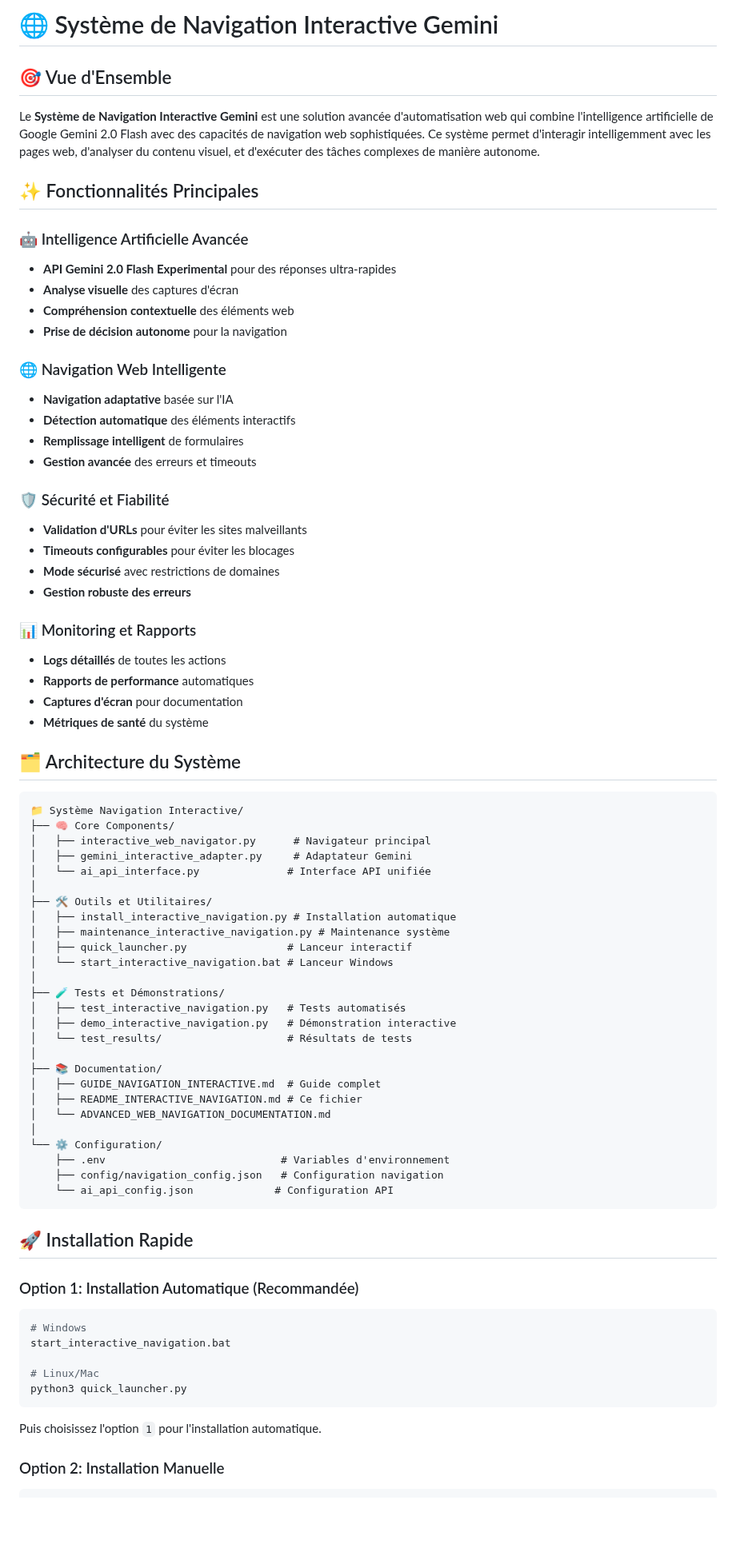
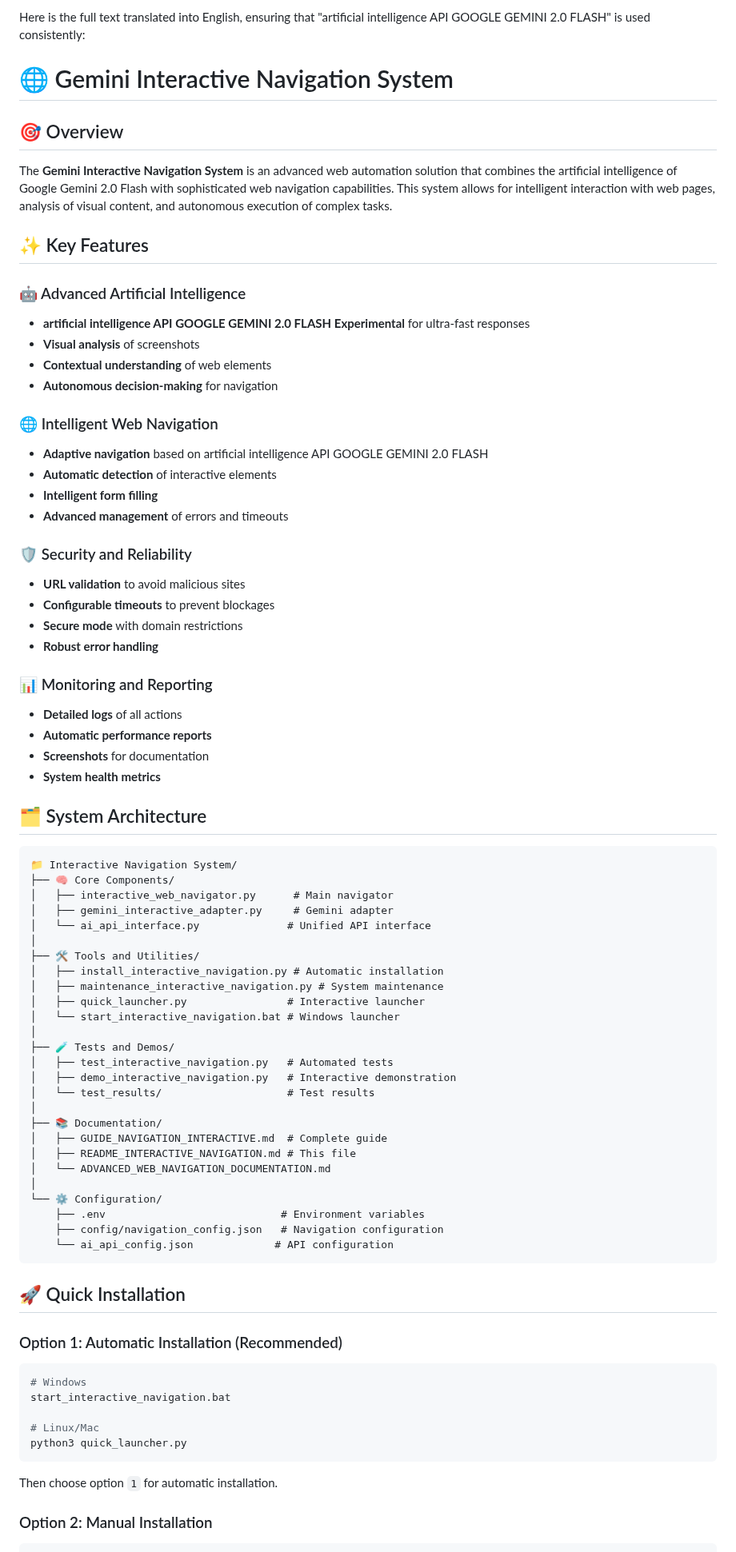
Before and after one commit to future-tech-artifficial-intelligence/AGI-concept-api-google-gemini-2.0-flash-english-version, a Markdown page: README_INTERACTIVE_NAVIGATION.md, the part around one of its changes. Shown at 80% size. Drawn GitHub-style; blank space fills up the shorter version.

````diff
--- a/README_INTERACTIVE_NAVIGATION.md
+++ b/README_INTERACTIVE_NAVIGATION.md
@@ -1,69 +1,71 @@
-# 🌐 Système de Navigation Interactive Gemini
+Here is the full text translated into English, ensuring that "artificial intelligence API GOOGLE GEMINI 2.0 FLASH" is used consistently:
 
-## 🎯 Vue d'Ensemble
+# 🌐 Gemini Interactive Navigation System
 
-Le **Système de Navigation Interactive Gemini** est une solution avancée d'automatisation web qui combine l'intelligence artificielle de Google Gemini 2.0 Flash avec des capacités de navigation web sophistiquées. Ce système permet d'interagir intelligemment avec les pages web, d'analyser du contenu visuel, et d'exécuter des tâches complexes de manière autonome.
+## 🎯 Overview
 
-## ✨ Fonctionnalités Principales
+The **Gemini Interactive Navigation System** is an advanced web automation solution that combines the artificial intelligence of Google Gemini 2.0 Flash with sophisticated web navigation capabilities. This system allows for intelligent interaction with web pages, analysis of visual content, and autonomous execution of complex tasks.
 
-### 🤖 Intelligence Artificielle Avancée
-- **API Gemini 2.0 Flash Experimental** pour des réponses ultra-rapides
-- **Analyse visuelle** des captures d'écran
-- **Compréhension contextuelle** des éléments web
-- **Prise de décision autonome** pour la navigation
+## ✨ Key Features
 
-### 🌐 Navigation Web Intelligente
-- **Navigation adaptative** basée sur l'IA
-- **Détection automatique** des éléments interactifs
-- **Remplissage intelligent** de formulaires
-- **Gestion avancée** des erreurs et timeouts
+### 🤖 Advanced Artificial Intelligence
+- **artificial intelligence API GOOGLE GEMINI 2.0 FLASH Experimental** for ultra-fast responses
+- **Visual analysis** of screenshots
+- **Contextual understanding** of web elements
+- **Autonomous decision-making** for navigation
 
-### 🛡️ Sécurité et Fiabilité
-- **Validation d'URLs** pour éviter les sites malveillants
-- **Timeouts configurables** pour éviter les blocages
-- **Mode sécurisé** avec restrictions de domaines
-- **Gestion robuste des erreurs**
+### 🌐 Intelligent Web Navigation
+- **Adaptive navigation** based on artificial intelligence API GOOGLE GEMINI 2.0 FLASH
+- **Automatic detection** of interactive elements
+- **Intelligent form filling**
+- **Advanced management** of errors and timeouts
 
-### 📊 Monitoring et Rapports
-- **Logs détaillés** de toutes les actions
-- **Rapports de performance** automatiques
-- **Captures d'écran** pour documentation
-- **Métriques de santé** du système
+### 🛡️ Security and Reliability
+- **URL validation** to avoid malicious sites
+- **Configurable timeouts** to prevent blockages
+- **Secure mode** with domain restrictions
+- **Robust error handling**
 
-## 🗂️ Architecture du Système
+### 📊 Monitoring and Reporting
+- **Detailed logs** of all actions
+- **Automatic performance reports**
+- **Screenshots** for documentation
+- **System health metrics**
+
+## 🗂️ System Architecture
 
 ```
-📁 Système Navigation Interactive/
+📁 Interactive Navigation System/
 ├── 🧠 Core Components/
-│   ├── interactive_web_navigator.py      # Navigateur principal
-│   ├── gemini_interactive_adapter.py     # Adaptateur Gemini
-│   └── ai_api_interface.py              # Interface API unifiée
+│   ├── interactive_web_navigator.py      # Main navigator
+│   ├── gemini_interactive_adapter.py     # Gemini adapter
+│   └── ai_api_interface.py              # Unified API interface
 │
-├── 🛠️ Outils et Utilitaires/
-│   ├── install_interactive_navigation.py # Installation automatique
-│   ├── maintenance_interactive_navigation.py # Maintenance système
-│   ├── quick_launcher.py                # Lanceur interactif
-│   └── start_interactive_navigation.bat # Lanceur Windows
+├── 🛠️ Tools and Utilities/
+│   ├── install_interactive_navigation.py # Automatic installation
+│   ├── maintenance_interactive_navigation.py # System maintenance
+│   ├── quick_launcher.py                # Interactive launcher
+│   └── start_interactive_navigation.bat # Windows launcher
 │
-├── 🧪 Tests et Démonstrations/
-│   ├── test_interactive_navigation.py   # Tests automatisés
-│   ├── demo_interactive_navigation.py   # Démonstration interactive
-│   └── test_results/                    # Résultats de tests
+├── 🧪 Tests and Demos/
+│   ├── test_interactive_navigation.py   # Automated tests
+│   ├── demo_interactive_navigation.py   # Interactive demonstration
+│   └── test_results/                    # Test results
 │
 ├── 📚 Documentation/
-│   ├── GUIDE_NAVIGATION_INTERACTIVE.md  # Guide complet
-│   ├── README_INTERACTIVE_NAVIGATION.md # Ce fichier
+│   ├── GUIDE_NAVIGATION_INTERACTIVE.md  # Complete guide
+│   ├── README_INTERACTIVE_NAVIGATION.md # This file
 │   └── ADVANCED_WEB_NAVIGATION_DOCUMENTATION.md
 │
 └── ⚙️ Configuration/
-    ├── .env                            # Variables d'environnement
-    ├── config/navigation_config.json   # Configuration navigation
-    └── ai_api_config.json             # Configuration API
+    ├── .env                            # Environment variables
+    ├── config/navigation_config.json   # Navigation configuration
+    └── ai_api_config.json             # API configuration
 ```
 
-## 🚀 Installation Rapide
+## 🚀 Quick Installation
 
-### Option 1: Installation Automatique (Recommandée)
+### Option 1: Automatic Installation (Recommended)
 ```bash
 # Windows
 start_interactive_navigation.bat
@@ -71,7 +73,7 @@ start_interactive_navigation.bat
 # Linux/Mac
 python3 quick_launcher.py
 ```
-Puis choisissez l'option `1` pour l'installation automatique.
+Then choose option `1` for automatic installation.
 
-### Option 2: Installation Manuelle
+### Option 2: Manual Installation
 ```bash
````
Also changed, not shown: other parts of README_INTERACTIVE_NAVIGATION.md (+123 -129 lines).
